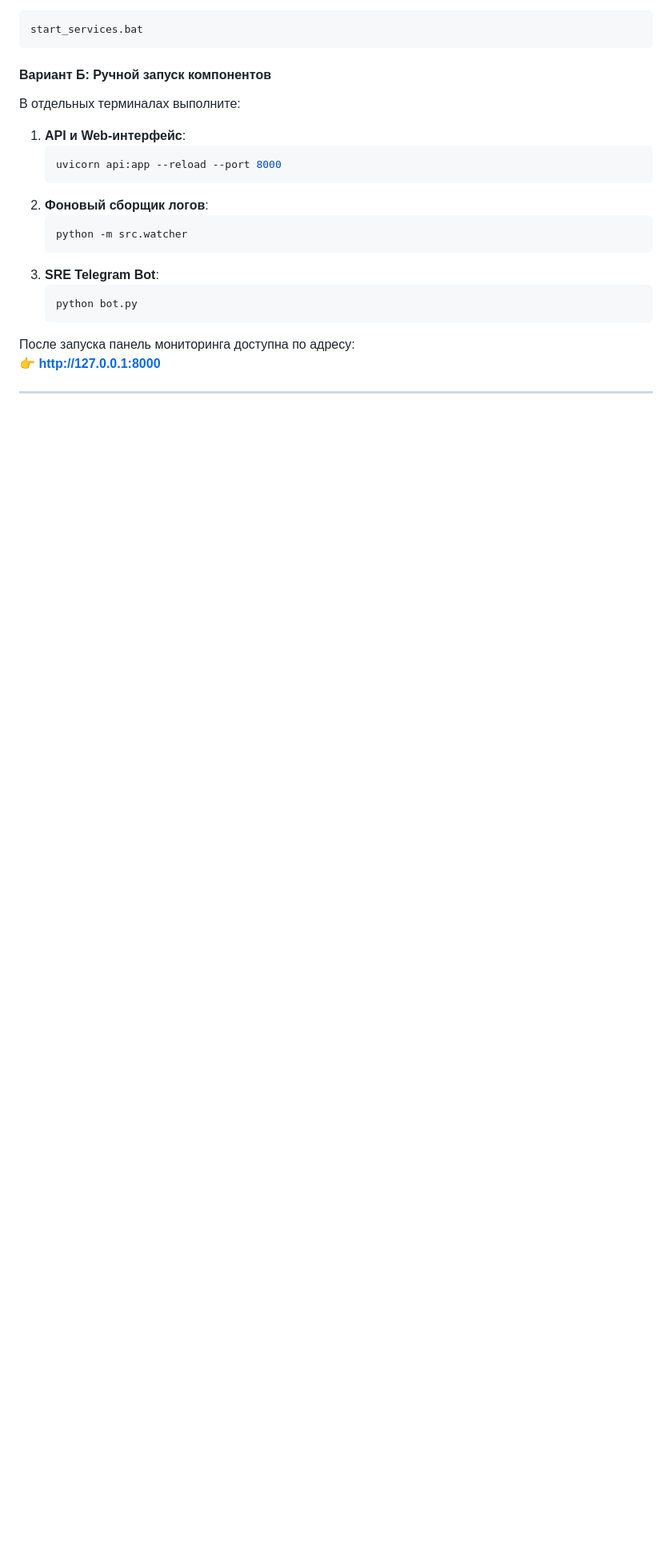
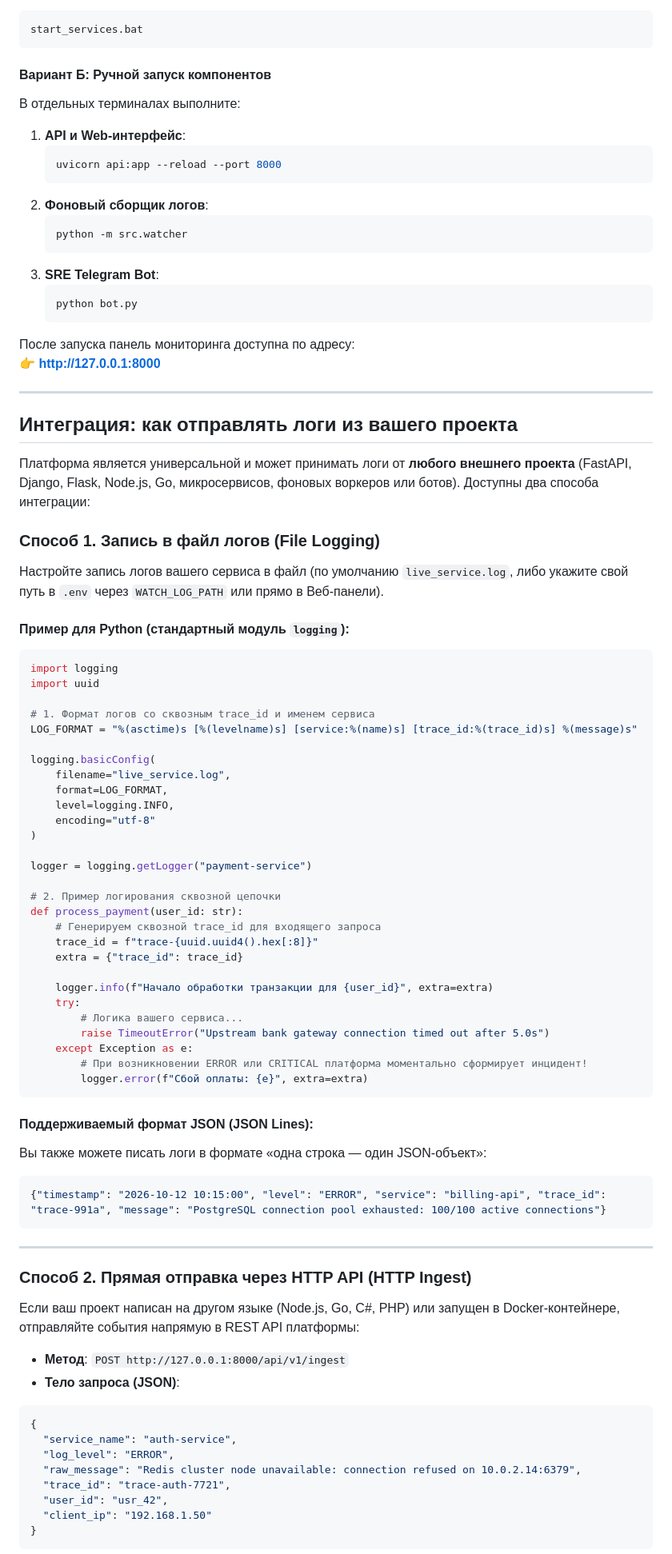
Before and after one commit to Hitguber228/log-rca-agent, a Markdown page: README.md, the part around one of its changes. Shown at 80% size. Drawn GitHub-style; blank space fills up the shorter version.

Commit message:
docs: generalize architecture diagram and add external logging integration guide

````diff
--- a/README.md
+++ b/README.md
@@ -186,3 +187,68 @@ start_services.bat
 
 ---
 
+## Интеграция: как отправлять логи из вашего проекта
+
+Платформа является универсальной и может принимать логи от **любого внешнего проекта** (FastAPI, Django, Flask, Node.js, Go, микросервисов, фоновых воркеров или ботов). Доступны два способа интеграции:
+
+### Способ 1. Запись в файл логов (File Logging)
+
+Настройте запись логов вашего сервиса в файл (по умолчанию `live_service.log`, либо укажите свой путь в `.env` через `WATCH_LOG_PATH` или прямо в Веб-панели).
+
+#### Пример для Python (стандартный модуль `logging`):
+```python
+import logging
+import uuid
+
+# 1. Формат логов со сквозным trace_id и именем сервиса
+LOG_FORMAT = "%(asctime)s [%(levelname)s] [service:%(name)s] [trace_id:%(trace_id)s] %(message)s"
+
+logging.basicConfig(
+    filename="live_service.log",
+    format=LOG_FORMAT,
+    level=logging.INFO,
+    encoding="utf-8"
+)
+
+logger = logging.getLogger("payment-service")
+
+# 2. Пример логирования сквозной цепочки
+def process_payment(user_id: str):
+    # Генерируем сквозной trace_id для входящего запроса
+    trace_id = f"trace-{uuid.uuid4().hex[:8]}"
+    extra = {"trace_id": trace_id}
+
+    logger.info(f"Начало обработки транзакции для {user_id}", extra=extra)
+    try:
+        # Логика вашего сервиса...
+        raise TimeoutError("Upstream bank gateway connection timed out after 5.0s")
+    except Exception as e:
+        # При возникновении ERROR или CRITICAL платформа моментально сформирует инцидент!
+        logger.error(f"Сбой оплаты: {e}", extra=extra)
+```
+
+#### Поддерживаемый формат JSON (JSON Lines):
+Вы также можете писать логи в формате «одна строка — один JSON-объект»:
+```json
+{"timestamp": "2026-10-12 10:15:00", "level": "ERROR", "service": "billing-api", "trace_id": "trace-991a", "message": "PostgreSQL connection pool exhausted: 100/100 active connections"}
+```
+
+---
+
+### Способ 2. Прямая отправка через HTTP API (HTTP Ingest)
+
+Если ваш проект написан на другом языке (Node.js, Go, C#, PHP) или запущен в Docker-контейнере, отправляйте события напрямую в REST API платформы:
+
+- **Метод**: `POST http://127.0.0.1:8000/api/v1/ingest`
+- **Тело запроса (JSON)**:
+```json
+{
+  "service_name": "auth-service",
+  "log_level": "ERROR",
+  "raw_message": "Redis cluster node unavailable: connection refused on 10.0.2.14:6379",
+  "trace_id": "trace-auth-7721",
+  "user_id": "usr_42",
+  "client_ip": "192.168.1.50"
+}
+```
+
````
Also changed, not shown: other parts of README.md (+40 -10 lines).
